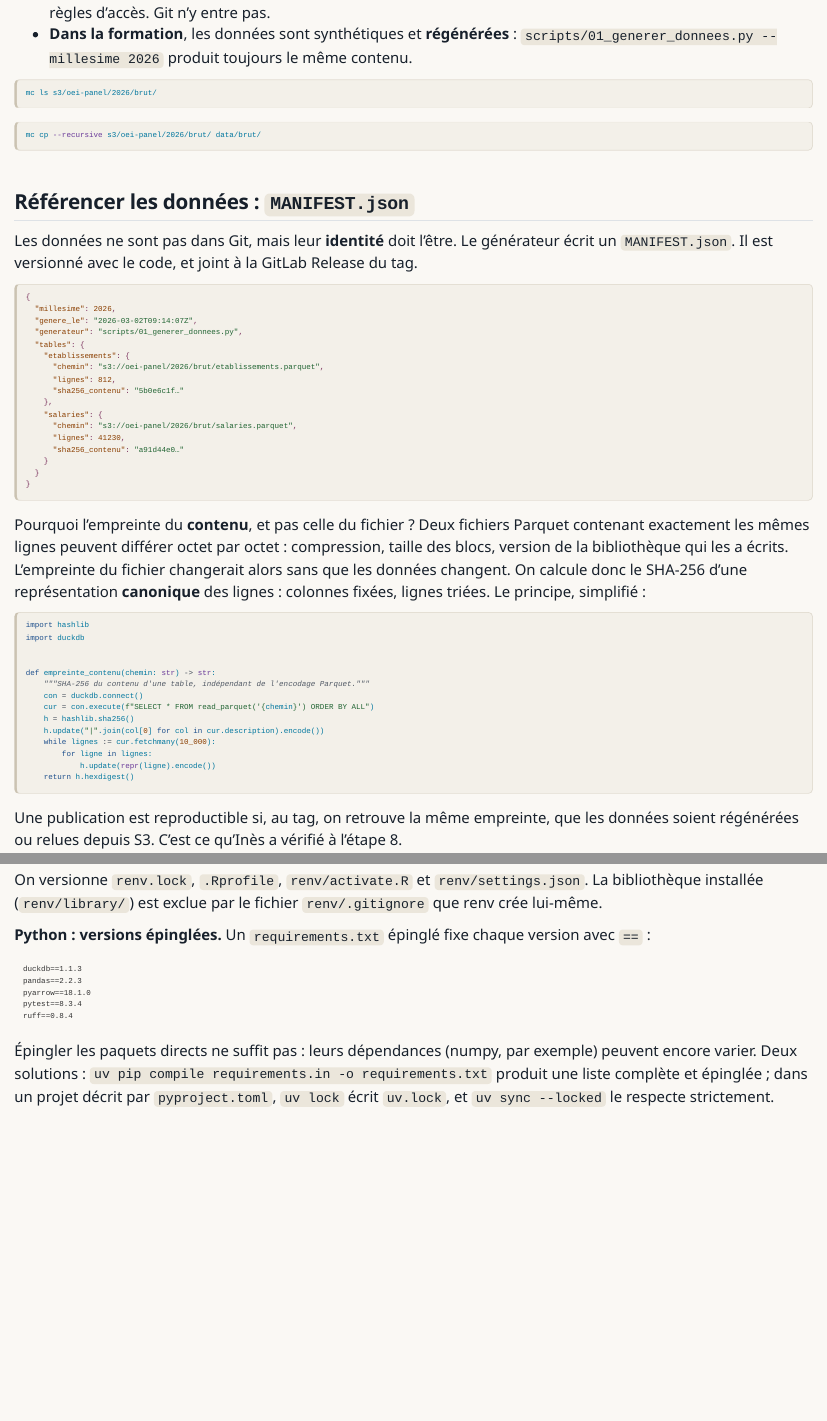
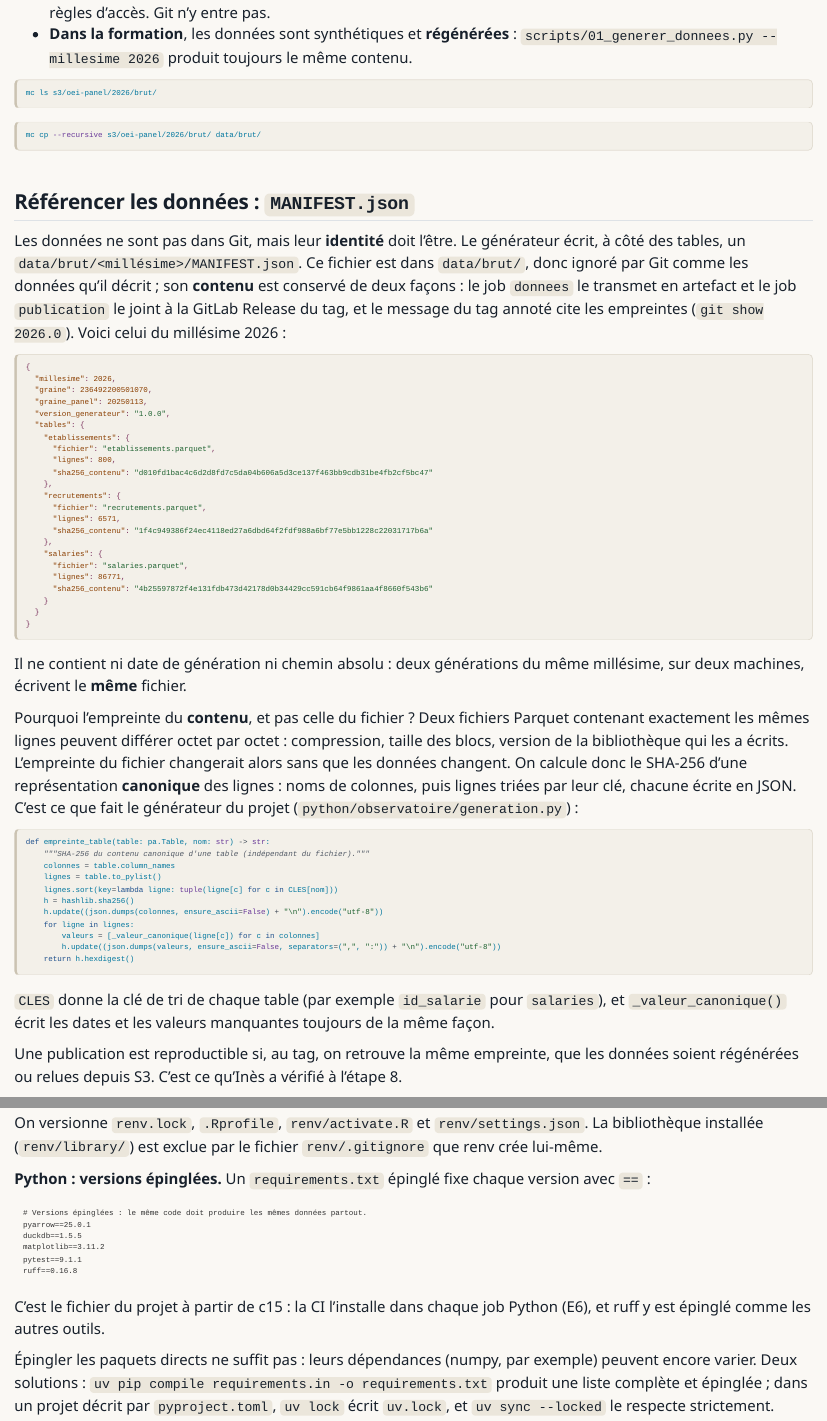
Before and after one commit to MaryleneH/Workflow_collaboratif_git_gitlab, a Quarto document (parcours/approfondissements/donnees-environnement.qmd): the page in a window 1100 px wide, from 930 px down, and a second part further down, joined at a grey line. Rendered offline with R 4.5, knitr and Pandoc in place of Quarto, with nearby package versions.

Commit message:
fix(donnees-environnement): reprend MANIFEST, empreinte, requirements et .gitignore réels
MANIFEST.json 2026 du dépôt (ignoré par Git, cité par le tag et joint à
la Release), fonction empreinte_table() du générateur, versions épinglées
de requirements.txt (ruff 0.16.8) et .gitignore du projet.

Co-Authored-By: Claude Opus 5.5 <noreply@anthropic.com>
Claude-Session: https://claude.ai/code/session_01HEPcvqC4BiWGkUHsce4Jwc

````diff
--- a/parcours/approfondissements/donnees-environnement.qmd
+++ b/parcours/approfondissements/donnees-environnement.qmd
@@ -39,46 +39,53 @@ mc cp --recursive s3/oei-panel/2026/brut/ data/brut/
 
 ## Référencer les données : `MANIFEST.json`
 
-Les données ne sont pas dans Git, mais leur **identité** doit l'être. Le générateur écrit un `MANIFEST.json`. Il est versionné avec le code, et joint à la [GitLab Release]{.t} du tag.
+Les données ne sont pas dans Git, mais leur **identité** doit l'être. Le générateur écrit, à côté des tables, un `data/brut/<millésime>/MANIFEST.json`. Ce fichier est dans `data/brut/`, donc ignoré par Git comme les données qu'il décrit ; son **contenu** est conservé de deux façons : le job `donnees` le transmet en artefact et le job `publication` le joint à la [GitLab Release]{.t} du tag, et le message du tag annoté cite les empreintes (`git show 2026.0`). Voici celui du millésime 2026 :
 
 ```json
 {
   "millesime": 2026,
-  "genere_le": "2026-03-02T09:14:07Z",
-  "generateur": "scripts/01_generer_donnees.py",
+  "graine": 236492200501070,
+  "graine_panel": 20250113,
+  "version_generateur": "1.0.0",
   "tables": {
     "etablissements": {
-      "chemin": "s3://oei-panel/2026/brut/etablissements.parquet",
-      "lignes": 812,
-      "sha256_contenu": "5b0e6c1f…"
+      "fichier": "etablissements.parquet",
+      "lignes": 800,
+      "sha256_contenu": "d010fd1bac4c6d2d8fd7c5da04b606a5d3ce137f463bb9cdb31be4fb2cf5bc47"
+    },
+    "recrutements": {
+      "fichier": "recrutements.parquet",
+      "lignes": 6571,
+      "sha256_contenu": "1f4c949386f24ec4118ed27a6dbd64f2fdf988a6bf77e5bb1228c22031717b6a"
     },
     "salaries": {
-      "chemin": "s3://oei-panel/2026/brut/salaries.parquet",
-      "lignes": 41230,
-      "sha256_contenu": "a91d44e0…"
+      "fichier": "salaries.parquet",
+      "lignes": 86771,
+      "sha256_contenu": "4b25597872f4e131fdb473d42178d0b34429cc591cb64f9861aa4f8660f543b6"
     }
   }
 }
 ```
 
-Pourquoi l'empreinte du **contenu**, et pas celle du fichier ? Deux fichiers Parquet contenant exactement les mêmes lignes peuvent différer octet par octet : compression, taille des blocs, version de la bibliothèque qui les a écrits. L'empreinte du fichier changerait alors sans que les données changent. On calcule donc le SHA-256 d'une représentation **canonique** des lignes : colonnes fixées, lignes triées. Le principe, simplifié :
+Il ne contient ni date de génération ni chemin absolu : deux générations du même millésime, sur deux machines, écrivent le **même** fichier.
+
+Pourquoi l'empreinte du **contenu**, et pas celle du fichier ? Deux fichiers Parquet contenant exactement les mêmes lignes peuvent différer octet par octet : compression, taille des blocs, version de la bibliothèque qui les a écrits. L'empreinte du fichier changerait alors sans que les données changent. On calcule donc le SHA-256 d'une représentation **canonique** des lignes : noms de colonnes, puis lignes triées par leur clé, chacune écrite en JSON. C'est ce que fait le générateur du projet (`python/observatoire/generation.py`) :
 
 ```python
-import hashlib
-import duckdb
-
-
-def empreinte_contenu(chemin: str) -> str:
-    """SHA-256 du contenu d'une table, indépendant de l'encodage Parquet."""
-    con = duckdb.connect()
-    cur = con.execute(f"SELECT * FROM read_parquet('{chemin}') ORDER BY ALL")
+def empreinte_table(table: pa.Table, nom: str) -> str:
+    """SHA-256 du contenu canonique d'une table (indépendant du fichier)."""
+    colonnes = table.column_names
+    lignes = table.to_pylist()
+    lignes.sort(key=lambda ligne: tuple(ligne[c] for c in CLES[nom]))
     h = hashlib.sha256()
-    h.update("|".join(col[0] for col in cur.description).encode())
-    while lignes := cur.fetchmany(10_000):
-        for ligne in lignes:
-            h.update(repr(ligne).encode())
+    h.update((json.dumps(colonnes, ensure_ascii=False) + "\n").encode("utf-8"))
+    for ligne in lignes:
+        valeurs = [_valeur_canonique(ligne[c]) for c in colonnes]
+        h.update((json.dumps(valeurs, ensure_ascii=False, separators=(",", ":")) + "\n").encode("utf-8"))
     return h.hexdigest()
 ```
+
+`CLES` donne la clé de tri de chaque table (par exemple `id_salarie` pour `salaries`), et `_valeur_canonique()` écrit les dates et les valeurs manquantes toujours de la même façon.
 
 Une publication est reproductible si, au tag, on retrouve la même empreinte, que les données soient régénérées ou relues depuis S3. C'est ce qu'Inès a vérifié à l'étape 8.
 
@@ -121,13 +128,16 @@ On versionne `renv.lock`, `.Rprofile`, `renv/activate.R` et `renv/settings.json`
 
 **Python : versions épinglées.** Un `requirements.txt` épinglé fixe chaque version avec `==` :
 
-```text
-duckdb==1.1.3
-pandas==2.2.3
-pyarrow==18.1.0
-pytest==8.3.4
-ruff==0.8.4
+```{.text filename="requirements.txt"}
+# Versions épinglées : le même code doit produire les mêmes données partout.
+pyarrow==25.0.1
+duckdb==1.5.5
+matplotlib==3.11.2
+pytest==9.1.1
+ruff==0.16.8
 ```
+
+C'est le fichier du projet à partir de c15 : la CI l'installe dans chaque job Python (E6), et ruff y est épinglé comme les autres outils.
 
 Épingler les paquets directs ne suffit pas : leurs dépendances (numpy, par exemple) peuvent encore varier. Deux solutions : `uv pip compile requirements.in -o requirements.txt` produit une liste complète et épinglée ; dans un projet décrit par `pyproject.toml`, `uv lock` écrit `uv.lock`, et `uv sync --locked` le respecte strictement.
 
````
Also changed, not shown: parcours/approfondissements/donnees-environnement.qmd (37 more changed lines).
